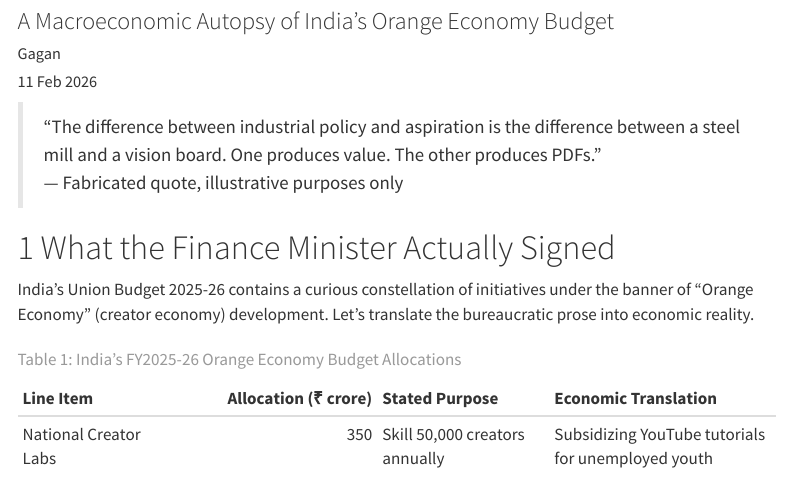
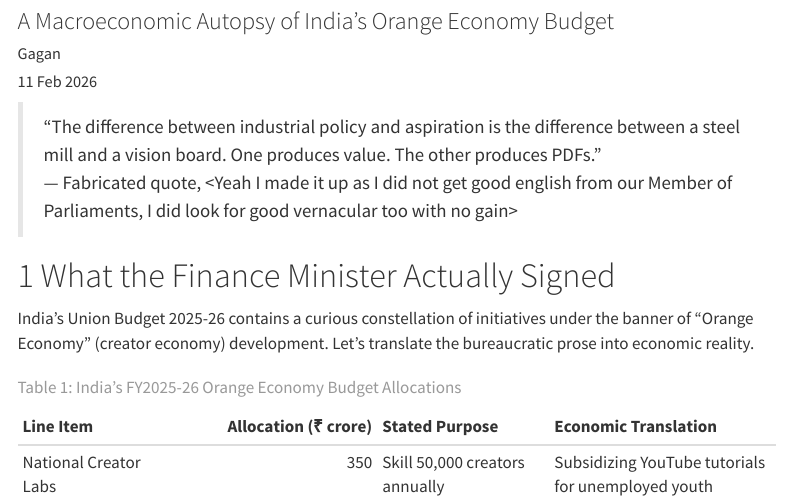
Before and after one commit to gagan-p/articles-gp, a Quarto document (articles/orange-economy-critique.qmd): the page in a window 1100 px wide, from 80 px down. Rendered offline with R 4.5, knitr and Pandoc in place of Quarto, with nearby package versions; menus at the side of the page are left out.

Commit message:
Made the opening @fabricated quote funny<ier>
Its just a little play

```diff
--- a/articles/orange-economy-critique.qmd
+++ b/articles/orange-economy-critique.qmd
@@ -23,7 +23,7 @@ execute:
 ---
 
 > "The difference between industrial policy and aspiration is the difference between a steel mill and a vision board. One produces value. The other produces PDFs."
-> — Fabricated quote, illustrative purposes only
+> — Fabricated quote, <Yeah I made it up as I did not get good english from our Member of Parliaments, I did look for good vernacular too with no gain>
 
 # What the Finance Minister Actually Signed {#sec-budget}
 
```
